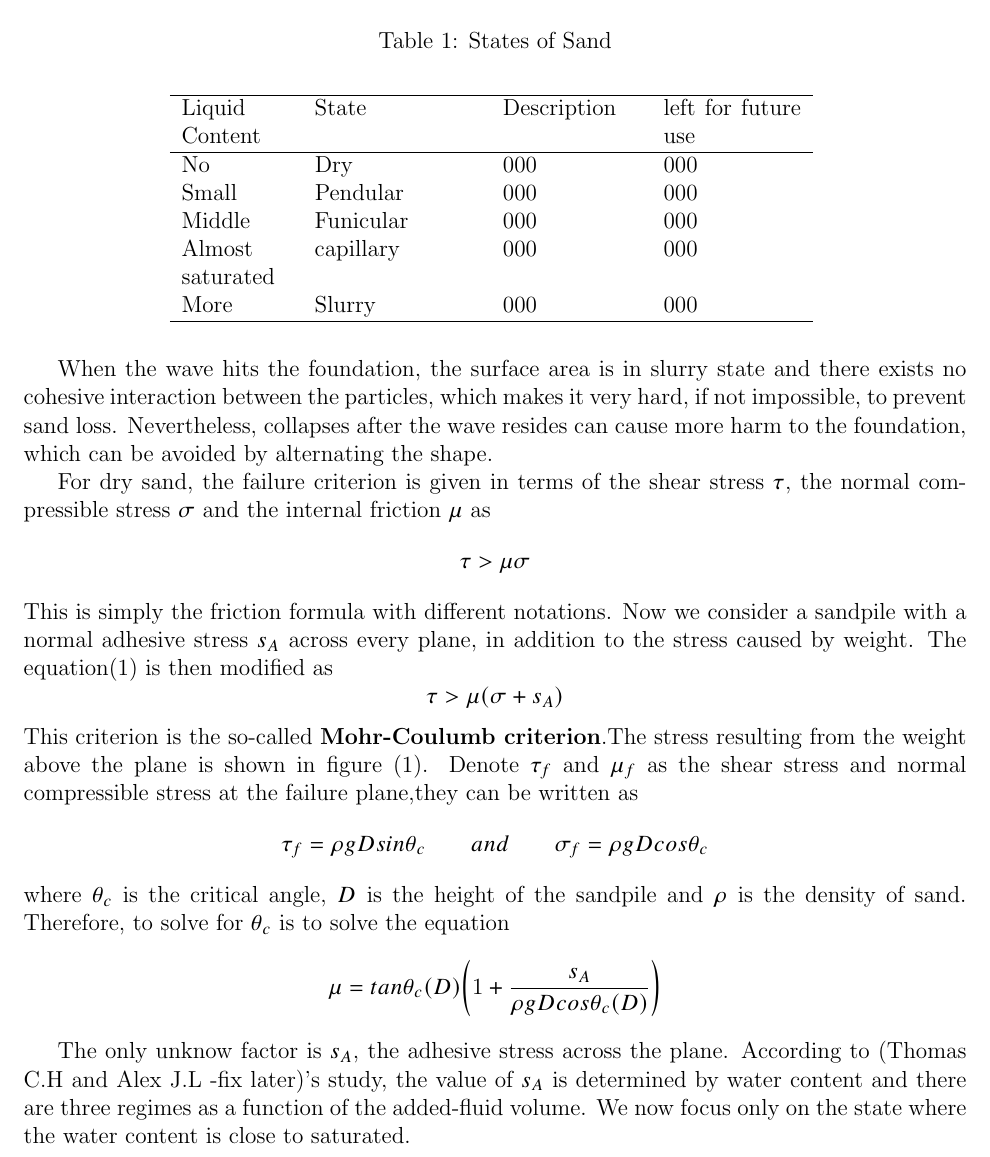
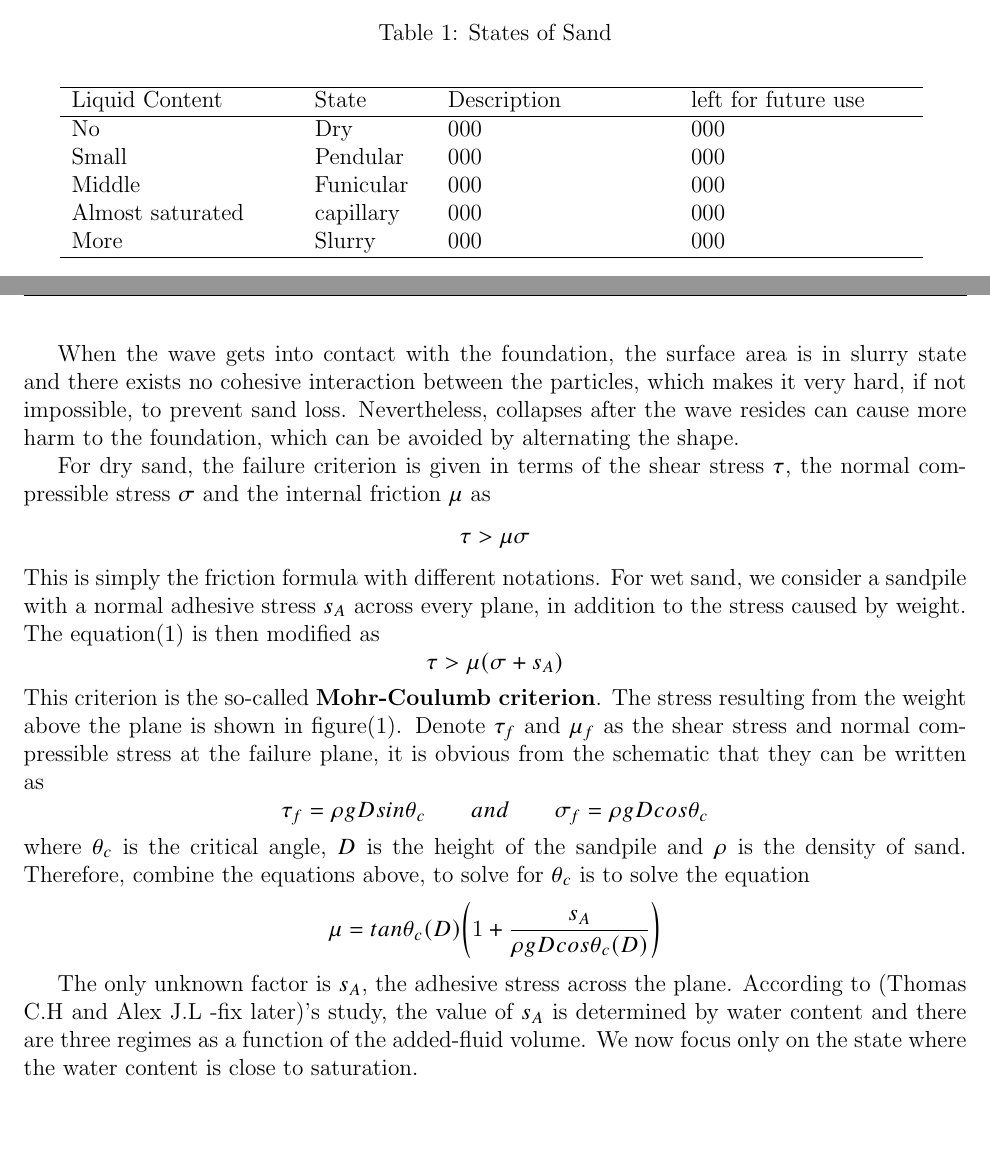
Before and after one commit to dendenxu/MCM, a LaTeX document (summary.tex): part of page 5 of 8 before the commit and two parts of pages 4 and 5 of 7 after it, the two joined at a grey line, cut so that both start at the same text, the shorter picture padded with empty space. Compiled offline with pdfLaTeX.

Commit message:
tiny changes

```diff
--- a/summary.tex
+++ b/summary.tex
@@ -140,7 +140,7 @@ Various water contents produce different liquid bridge distributions, which will
 	\caption{States of Sand}
 	\vspace{10pt}
 	\centering
-	\begin{tabular}{p{2cm}p{3cm}p{2.5cm}p{2.5cm}p{2.5cm}p{2.5cm}}
+	\begin{tabular}{p{4cm}p{2cm}p{4cm}p{4cm}}
 		\hline
 		Liquid Content & State & Description & left for future use \\
 		\hline
@@ -154,18 +154,18 @@ Various water contents produce different liquid bridge distributions, which will
 	\label{bs2}
 \end{table}
 \par
-When the wave hits the foundation, the surface area is in slurry state and there exists no cohesive interaction between the particles, which makes it very hard, if not impossible, to prevent sand loss. Nevertheless, collapses after the wave resides can cause more harm to the foundation, which can be avoided by alternating the shape.
+When the wave gets into contact with the foundation, the surface area is in slurry state and there exists no cohesive interaction between the particles, which makes it very hard, if not impossible, to prevent sand loss. Nevertheless, collapses after the wave resides can cause more harm to the foundation, which can be avoided by alternating the shape.
 \par
 For dry sand, the failure criterion is given in terms of the shear stress $\tau$, the normal compressible stress $\sigma$ and the internal friction $\mu$ as
 $$\tau > \mu\sigma$$
-This is simply the friction formula with different notations. Now we consider a sandpile with a normal adhesive stress $s_A$ across every plane, in addition to the stress caused by weight. The equation(1) is then modified as
+This is simply the friction formula with different notations. For wet sand, we consider a sandpile with a normal adhesive stress $s_A$ across every plane, in addition to the stress caused by weight. The equation(1) is then modified as
 $$\tau > \mu(\sigma + s_A)$$
-This criterion is the so-called \textbf{Mohr-Coulumb criterion}.The stress resulting from the weight above the plane is shown in figure (1). Denote $\tau_f$ and $\mu_f$ as the shear stress and normal compressible stress at the failure plane,they can be written as
+This criterion is the so-called \textbf{Mohr-Coulumb criterion}. The stress resulting from the weight above the plane is shown in figure(1). Denote $\tau_f$ and $\mu_f$ as the shear stress and normal compressible stress at the failure plane, it is obvious from the schematic that they can be written as
 $$\tau_f = \rho gDsin\theta_c \qquad and \qquad \sigma_f = \rho gDcos\theta_c$$
-where $\theta_c$ is the critical angle, $D$ is the height of the sandpile and $\rho$ is the density of sand. Therefore, to solve for $\theta_c$ is to solve the equation
+where $\theta_c$ is the critical angle, $D$ is the height of the sandpile and $\rho$ is the density of sand. Therefore, combine the equations above, to solve for $\theta_c$ is to solve the equation
 $$\mu = tan\theta_c(D)\bigg(1 + \frac{s_A}{\rho gDcos\theta_c(D)}\bigg)$$
 \par
-The only unknow factor is $s_A$, the adhesive stress across the plane. According to (Thomas C.H and Alex J.L -fix later)'s study, the value of $s_A$ is determined by water content and there are three regimes as a function of the added-fluid volume. We now focus only on the state where the water content is close to saturated.
+The only unknown factor is $s_A$, the adhesive stress across the plane. According to (Thomas C.H and Alex J.L -fix later)'s study, the value of $s_A$ is determined by water content and there are three regimes as a function of the added-fluid volume. We now focus only on the state where the water content is close to saturation.
 
 \subsection{Top View Shape}
 
```
Also changed, not shown: summary.pdf, 3 other files.
